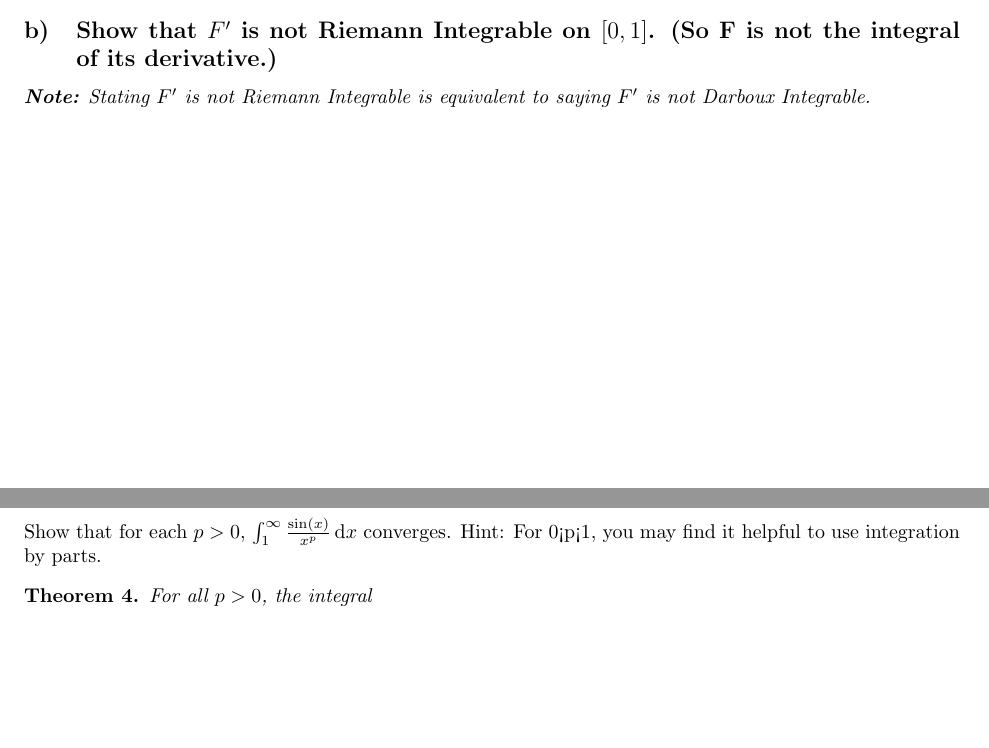
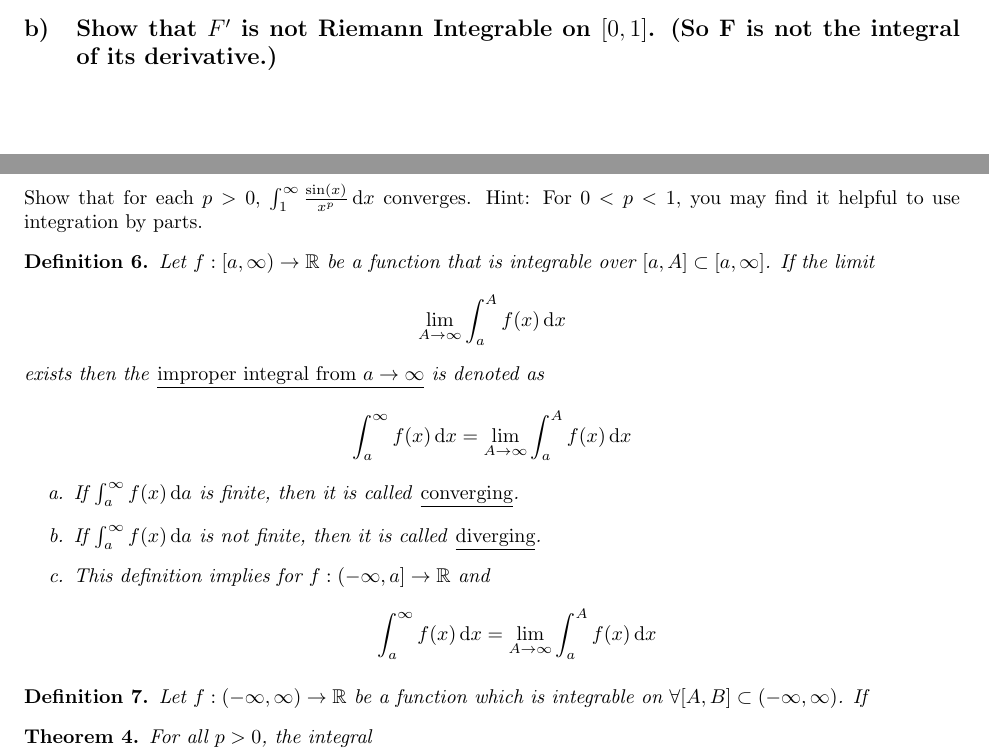
Before and after one commit to jonaswagner2826/MATH5302, a LaTeX problem sheet (Homework/HW03/MATH5302-HW03.tex): two parts of pages 6 and 7 of 8, joined at a grey line, cut so that both start at the same text, the shorter picture padded with empty space. Compiled offline with pdfLaTeX.

Commit message:
HW03: still not completed...

```diff
--- a/Homework/HW03/MATH5302-HW03.tex
+++ b/Homework/HW03/MATH5302-HW03.tex
@@ -314,50 +314,8 @@ Let\[
         This result can be expanded to the closed interval by taking the limit of $F(x)$ to the boundaries which also exist; therefore, $F(x)$ is differentiable $\forall_{x_0 \in [0,1]}$.
     \end{proof}
     \subsection{Show that $F'$ is not Riemann Integrable on $[0,1]$. (So F is not the integral of its derivative.)}
-    \textbf{Note:}
-    Stating $F'$ is not Riemann Integrable is equivalent to saying $F'$ is not Darboux Integrable.
-
-    % We have \[
-    %     F'(x) := 2 x \sin(\frac{1}{x^2}) - 2 \frac{1}{x} \cos(\frac{1}{x^2})
-    % \] defined over $[0,1]$.
-
-    % Let $P_n = \qty{\frac{i}{n}, \forall_{i = 0,\dots,n}}$,
-    % \begin{align*}
-    %     U(F'P_n) &= \sum_{i=1}^{n} M(F'[x_{i-1},x_i]) \cdot (x_i - x_{i-1})\\
-    %         &= \sum_{i=1}^{n} M(F' [\frac{i-1}{n}, \frac{i}{n}]) * (\frac{i}{n} - \frac{i-1}{n})\\
-    %         &= \frac{1}{n}\sum_{i=1}^{n} M(F' [\frac{i-1}{n}, \frac{i}{n}])\\
-    %     \intertext{
-    %         $M(F' [a,b])$ is 0 unless $\qty{\frac{1}{n} \st \exists_{n \in \N}} \cap [a,b] \neq \emptyset$
-    %     }
-    %         &= \frac{1}{n}\sum_{i=1}^{n} \begin{cases}
-    %                 1 & \exists_{k \in \N} \st \frac{1}{k} \in [\frac{i-1}{n}, \frac{i}{n}]\\
-    %                 0 & \text{otherwise}
-    %             \end{cases}
-    % \end{align*}
-
-    % As $n$ increases, fewer portions of the partition have $M(F'[x_{i-1},x_{i}]) = 1$.
-    % Since as $n$ increases, the size of each partition also gets smaller,\[
-    %     \lim_{n\to\infty} U(F'P_n) = 0
-    % \]
-    % Therefore, by definition, \[
-    %     \boxed{U(f) = \inf_{P} \qty{U(F'P)} = 0}
-    % \]
-
-    % \begin{align*}
-    %     L(F'P_n) &= \sum_{i=1}^{n} m(F'[x_{i-1},x_i]) \cdot (x_i - x_{i-1})\\
-    %         &= \sum_{i=1}^{n} m(F' [\frac{i-1}{n}, \frac{i}{n}]) * (\frac{i}{n} - \frac{i-1}{n})\\
-    %         &= \sum_{i=1}^{n} 0 * (\frac{1}{n})\\
-    %     L(F'P_n) &= 0
-    % \end{align*}
-    % $L(f)$ is bounded by $L(F'P_n)$,\[
-    %     L(f) = \sup_{P} \qty{L(F'P)} \geq L(F'P_n) = 0
-    % \]
-    % % For $f$, the definitions of $L(F'P)$ and $m(F' [a,b])$ actually demonstrate that $L(F'P) = 0 \forall_{P}$.
-    % The definition of $L(f)$ then implies\[
-    %     \boxed{L(f) = \sup_{P} \qty(L(F'P) = 0) = 0}
-    % \]
-
-
+    % \textbf{Note:}
+    % Stating $F'$ is not Riemann Integrable is equivalent to saying $F'$ is not Darboux Integrable.
 
 
 
@@ -371,7 +329,33 @@ Let\[
 \newpage
 \section{}
 Show that for each $p > 0$, $\int_{1}^{\infty} \frac{\sin(x)}{x^p} \dd{x}$ converges.
-Hint: For 0<p<1, you may find it helpful to use integration by parts.
+Hint: For $0<p<1$, you may find it helpful to use integration by parts.
+
+\begin{definition}
+    Let $f : [a,\infty) \to \R$ be a function that is integrable over $[a,A] \subset [a,\infty]$.
+    If the limit\[
+        \lim_{A\to \infty} \int_{a}^{A} f(x) \dd{x}
+    \] exists then the \emph{\underline{improper integral from $a \to \infty$}} is denoted as \[
+        \int_{a}^{\infty} f(x) \dd{x} = \lim_{A\to \infty} \int_{a}^{A} f(x) \dd{x}
+    \]
+    \begin{enumerate}
+        \item If $\int_{a}^{\infty} f(x) \dd{a}$ is finite, then it is called \emph{\underline{converging}}.
+        \item If $\int_{a}^{\infty} f(x) \dd{a}$ is not finite, then it is called \emph{\underline{diverging}}.
+        \item This definition implies for $f : (-\infty, a] \to \R$ and \[
+            \int_{a}^{\infty} f(x) \dd{x} = \lim_{A\to \infty} \int_{a}^{A} f(x) \dd{x}
+        \]
+    \end{enumerate}
+\end{definition}
+
+\begin{definition}
+    Let $f:(-\infty,\infty) \to \R$ be a function which is integrable on $\forall [A,B] \subset (-\infty,\infty)$.
+    If
+\end{definition}
+
+
+
+
+
 
 \begin{theorem}
     For all $p>0$, the integral \[
```
Also changed, not shown: Homework/HW03/MATH5302-HW03.pdf, Homework/HW03/MATH5302-HW03.tex (2 more changed lines), 3 other files.
